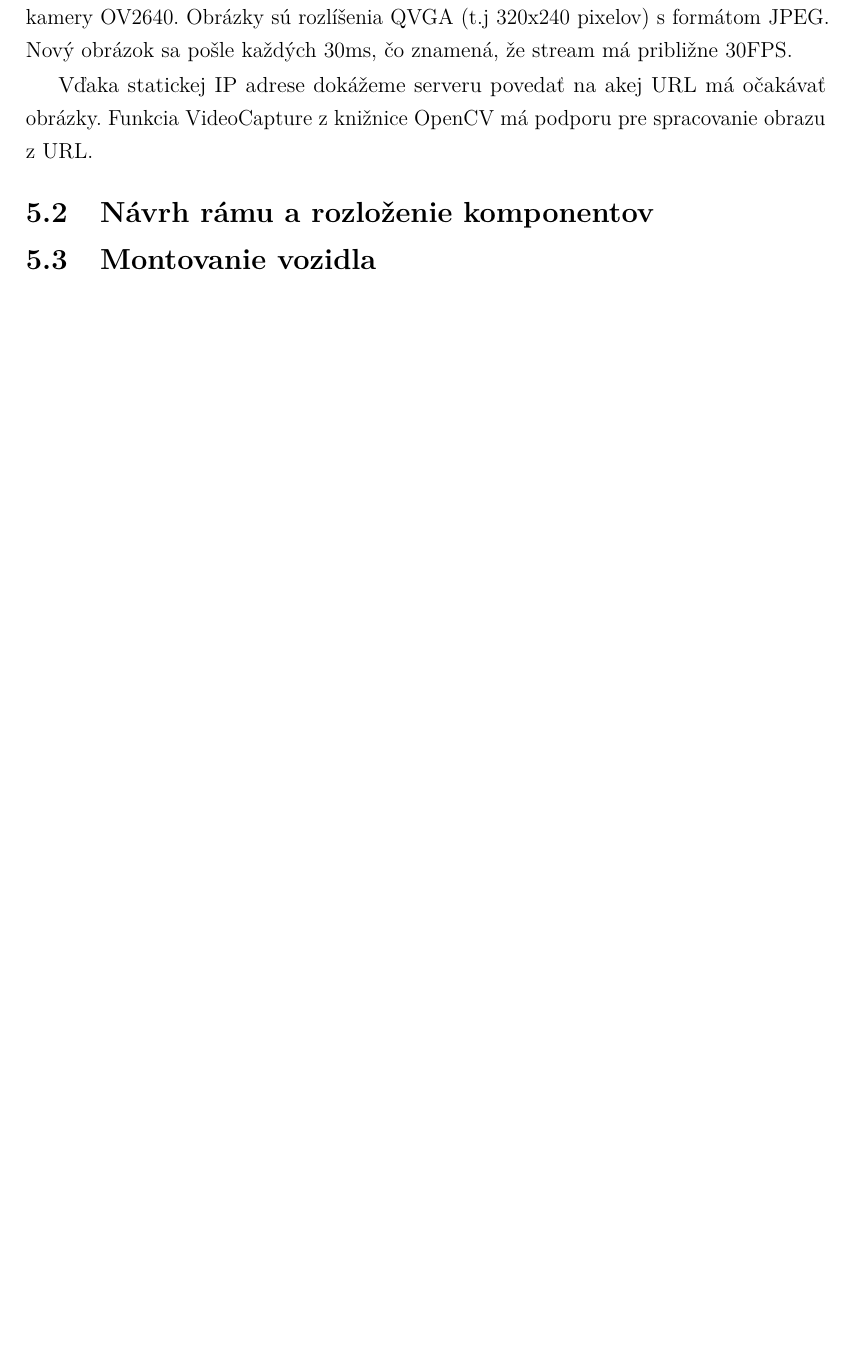
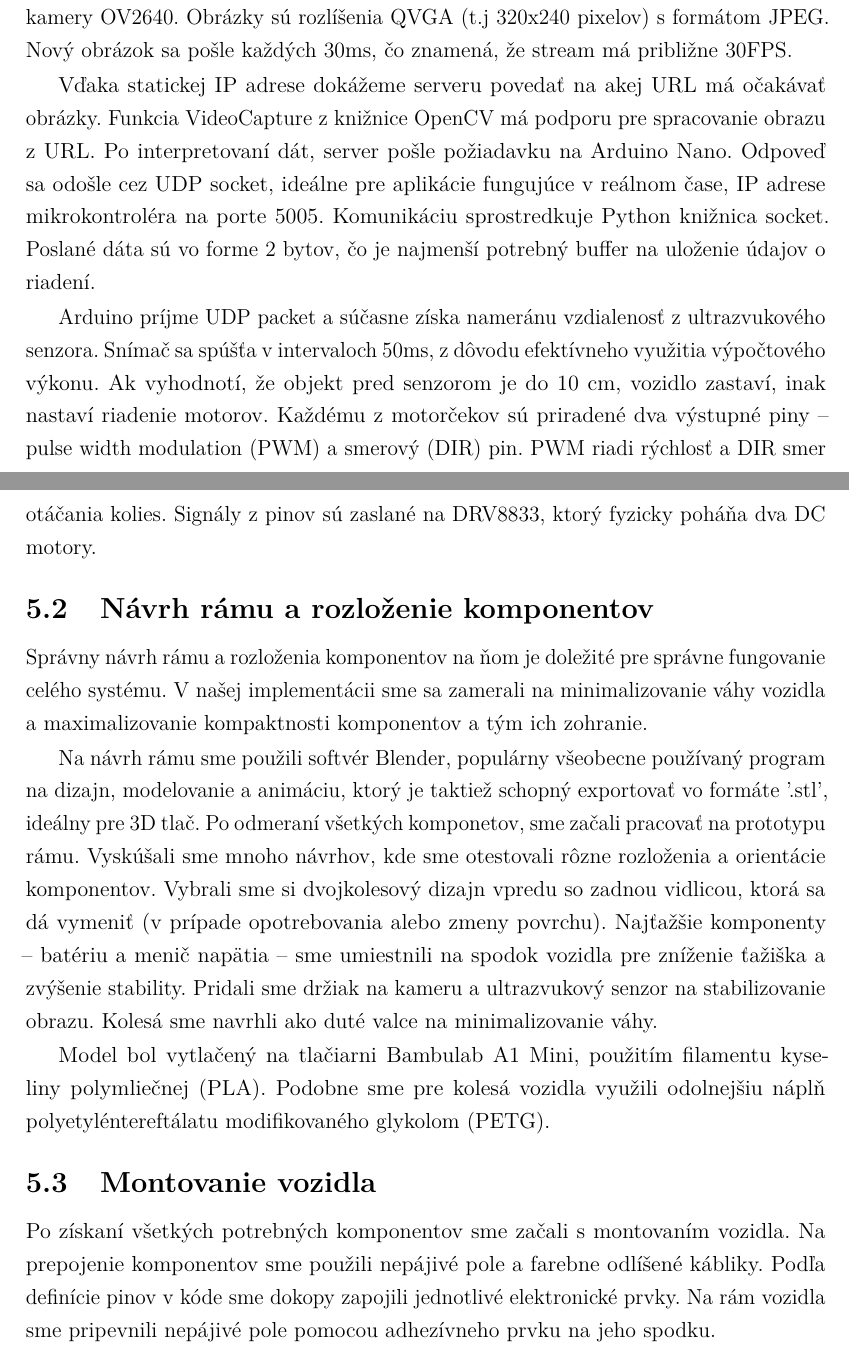
Before and after one commit to ruddpj/BP-AutonomousVehicle, a LaTeX thesis (Thesis/thesis.tex, which reads Thesis/includes/core.tex): part of page 24 of 35 before the commit and two parts of pages 24 and 25 of 36 after it, the two joined at a grey line, cut so that both start at the same text, the shorter picture padded with empty space. Compiled offline with pdfLaTeX.

Commit message:
navrh a implementacia

```diff
--- a/Thesis/includes/core.tex
+++ b/Thesis/includes/core.tex
@@ -124,9 +124,14 @@ Komunikácia komponentov predstavuje dôležitý aspekt projektu, pretože je nu
 Dôsledkom nízkeho výpočtového výkonu mikrokontrolérov Arduino sme použili v našej implementácii model klient-server. V danej štruktúre vystupujú dva typy entít; nadradení klienti iniciujú požiadavky na pasívny server, ktorý posiela odpovede klientom.\par
 Server je v našom projekte laptop, ktorý taktiež spúšťa Wi-Fi sieť na komunikáciu s komponentmi. Všetky funkcie webserveru sme programovali pomocou jazyka Python. Bezdrôtový pripojný bod sme vytvorili NetworkManagerom, nástrojom na konfiguráciu sieťových zariadení v operačnom systéme Linux, pomocou ktorého sme sieťovú kartu našeho laptopu zmenili na prípojný bod Wi-Fi hotspotu. Na spustenie tohto programu v Pythone sme použili knižnicu subprocess. \par
 ESP32-CAM pracuje ako klient, ktorý posiela obrázkové dáta na server za pomoci Wi-Fi. Po pripojení na server začne cez protokol HTTP na porte 81 vysielať video z kamery OV2640. Obrázky sú rozlíšenia QVGA (t.j 320x240 pixelov) s formátom JPEG. Nový obrázok sa pošle každých 30ms, čo znamená, že stream má približne 30FPS.\par
-Vďaka statickej IP adrese dokážeme serveru povedať na akej URL má očakávať obrázky. Funkcia VideoCapture z knižnice OpenCV má podporu pre spracovanie obrazu z URL.
+Vďaka statickej IP adrese dokážeme serveru povedať na akej URL má očakávať obrázky. Funkcia VideoCapture z knižnice OpenCV má podporu pre spracovanie obrazu z URL. Po interpretovaní dát, server pošle požiadavku na Arduino Nano. Odpoveď sa odošle cez UDP socket, ideálne pre aplikácie fungujúce v reálnom čase, IP adrese mikrokontroléra na porte 5005. Komunikáciu sprostredkuje Python knižnica socket. Poslané dáta sú vo forme 2 bytov, čo je najmenší potrebný buffer na uloženie údajov o riadení.\par
+Arduino príjme UDP packet a súčasne získa nameránu vzdialenosť z ultrazvukového senzora. Snímač sa spúšťa v intervaloch 50ms, z dôvodu efektívneho využitia výpočtového výkonu. Ak vyhodnotí, že objekt pred senzorom je do 10 cm, vozidlo zastaví, inak nastaví riadenie motorov. Každému z motorčekov sú priradené dva výstupné piny -- pulse width modulation (PWM) a smerový (DIR) pin. PWM riadi rýchlosť a DIR smer otáčania kolies. Signály z pinov sú zaslané na DRV8833, ktorý fyzicky poháňa dva \acrshort{dc} motory.
 \subsection{Návrh rámu a rozloženie komponentov}
+Správny návrh rámu a rozloženia komponentov na ňom je doležité pre správne fungovanie celého systému. V našej implementácii sme sa zamerali na minimalizovanie váhy vozidla a maximalizovanie kompaktnosti komponentov a tým ich zohranie.\par
+Na návrh rámu sme použili softvér Blender, populárny všeobecne používaný program na dizajn, modelovanie a animáciu, ktorý je taktiež schopný exportovať vo formáte '.stl', ideálny pre 3D tlač. Po odmeraní všetkých komponetov, sme začali pracovať na prototypu rámu. Vyskúšali sme mnoho návrhov, kde sme otestovali rôzne rozloženia a orientácie komponentov. Vybrali sme si dvojkolesový dizajn vpredu so zadnou vidlicou, ktorá sa dá vymeniť (v prípade opotrebovania alebo zmeny povrchu). Najťažšie komponenty -- batériu a menič napätia -- sme umiestnili na spodok vozidla pre zníženie ťažiška a zvýšenie stability. Pridali sme držiak na kameru a ultrazvukový senzor na stabilizovanie obrazu. Kolesá sme navrhli ako duté valce na minimalizovanie váhy.\par
+Model bol vytlačený na tlačiarni Bambulab A1 Mini, použitím filamentu kyseliny polymliečnej (PLA). Podobne sme pre kolesá vozidla využili odolnejšiu náplň polyetyléntereftálatu modifikovaného glykolom (PETG).\par
 \subsection{Montovanie vozidla}
+Po získaní všetkých potrebných komponentov sme začali s montovaním vozidla. Na prepojenie komponentov sme použili nepájivé pole a farebne odlíšené kábliky. Podľa definície pinov v kóde sme dokopy zapojili jednotlivé elektronické prvky. Na rám vozidla sme pripevnili nepájivé pole pomocou adhezívneho prvku na jeho spodku.
 
 \section{Detekcia vozovky}\label{sec:DetekciaVozovky}
 \subsection{Region of interest}
```
Also changed, not shown: Thesis/thesis.pdf, 4 other files.
